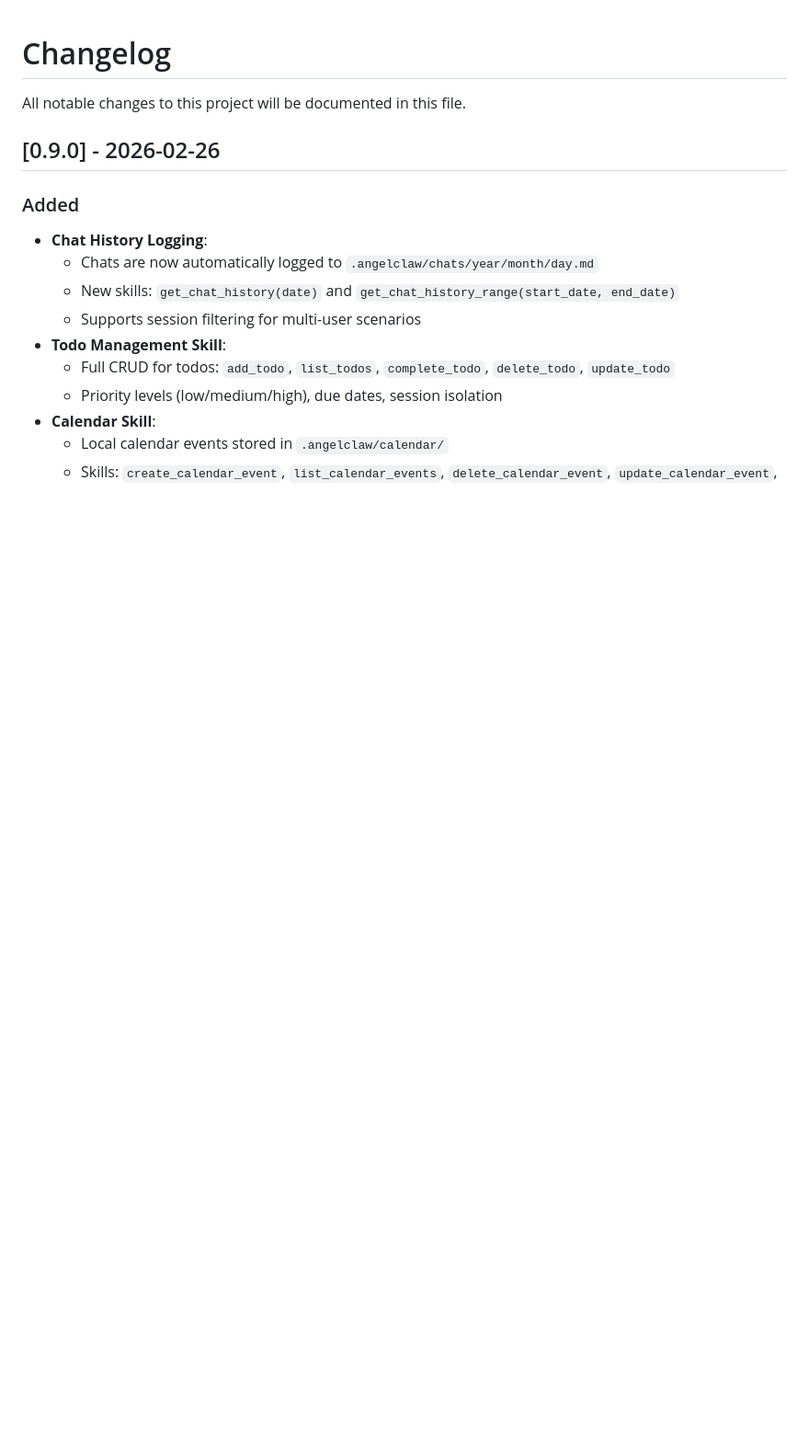
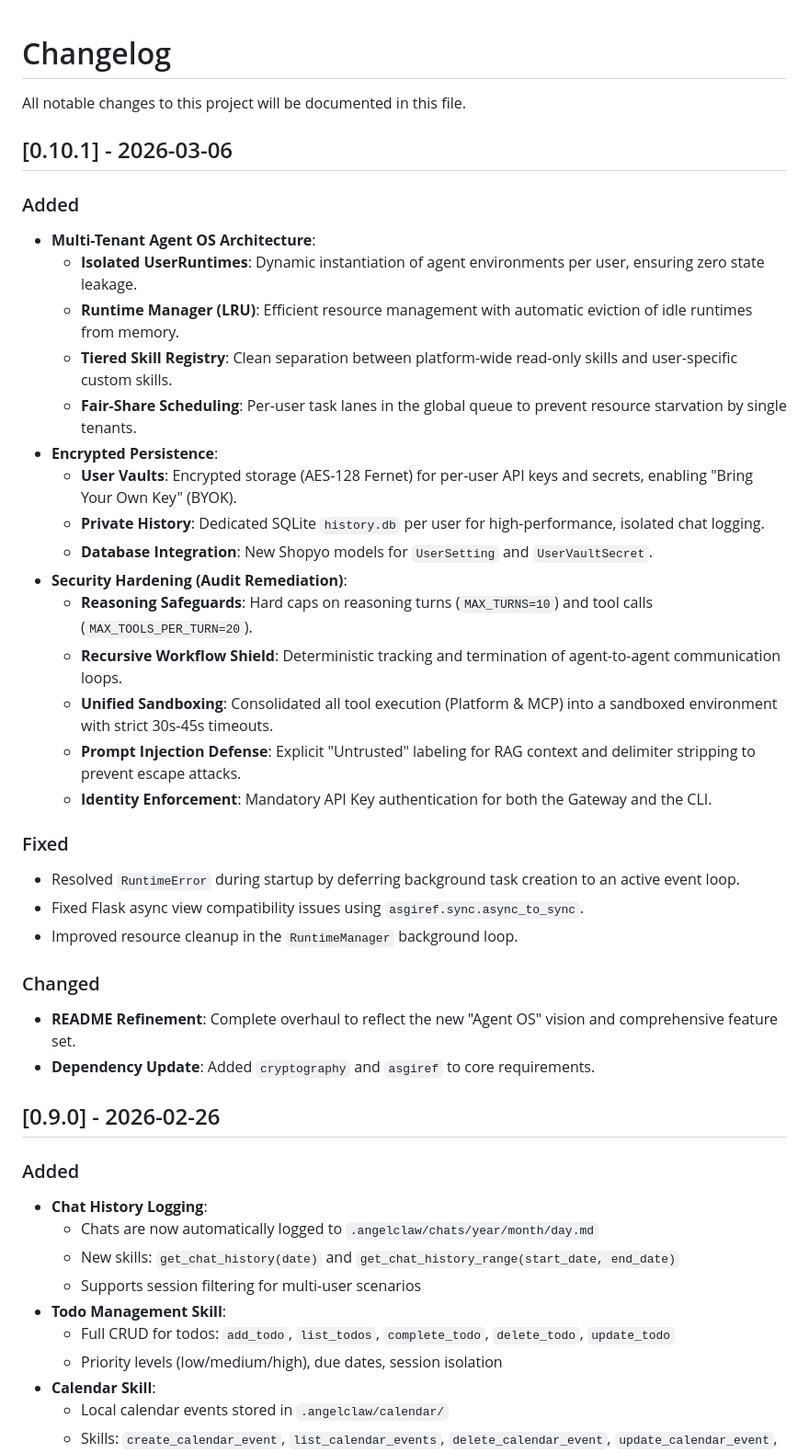
Before and after one commit to Abdur-rahmaanJ/angel-claw, a Markdown page: CHANGELOG.md, the part around the change. Shown at 92% size. Drawn GitHub-style; blank space fills up the shorter version.

Commit message:
docs: update CHANGELOG for version 0.10.1

```diff
--- a/CHANGELOG.md
+++ b/CHANGELOG.md
@@ -1,6 +1,37 @@
 # Changelog
 
 All notable changes to this project will be documented in this file.
+
+## [0.10.1] - 2026-03-06
+
+### Added
+
+- **Multi-Tenant Agent OS Architecture**:
+  - **Isolated UserRuntimes**: Dynamic instantiation of agent environments per user, ensuring zero state leakage.
+  - **Runtime Manager (LRU)**: Efficient resource management with automatic eviction of idle runtimes from memory.
+  - **Tiered Skill Registry**: Clean separation between platform-wide read-only skills and user-specific custom skills.
+  - **Fair-Share Scheduling**: Per-user task lanes in the global queue to prevent resource starvation by single tenants.
+- **Encrypted Persistence**:
+  - **User Vaults**: Encrypted storage (AES-128 Fernet) for per-user API keys and secrets, enabling "Bring Your Own Key" (BYOK).
+  - **Private History**: Dedicated SQLite `history.db` per user for high-performance, isolated chat logging.
+  - **Database Integration**: New Shopyo models for `UserSetting` and `UserVaultSecret`.
+- **Security Hardening (Audit Remediation)**:
+  - **Reasoning Safeguards**: Hard caps on reasoning turns (`MAX_TURNS=10`) and tool calls (`MAX_TOOLS_PER_TURN=20`).
+  - **Recursive Workflow Shield**: Deterministic tracking and termination of agent-to-agent communication loops.
+  - **Unified Sandboxing**: Consolidated all tool execution (Platform & MCP) into a sandboxed environment with strict 30s-45s timeouts.
+  - **Prompt Injection Defense**: Explicit "Untrusted" labeling for RAG context and delimiter stripping to prevent escape attacks.
+  - **Identity Enforcement**: Mandatory API Key authentication for both the Gateway and the CLI.
+
+### Fixed
+
+- Resolved `RuntimeError` during startup by deferring background task creation to an active event loop.
+- Fixed Flask async view compatibility issues using `asgiref.sync.async_to_sync`.
+- Improved resource cleanup in the `RuntimeManager` background loop.
+
+### Changed
+
+- **README Refinement**: Complete overhaul to reflect the new "Agent OS" vision and comprehensive feature set.
+- **Dependency Update**: Added `cryptography` and `asgiref` to core requirements.
 
 ## [0.9.0] - 2026-02-26
 
```
